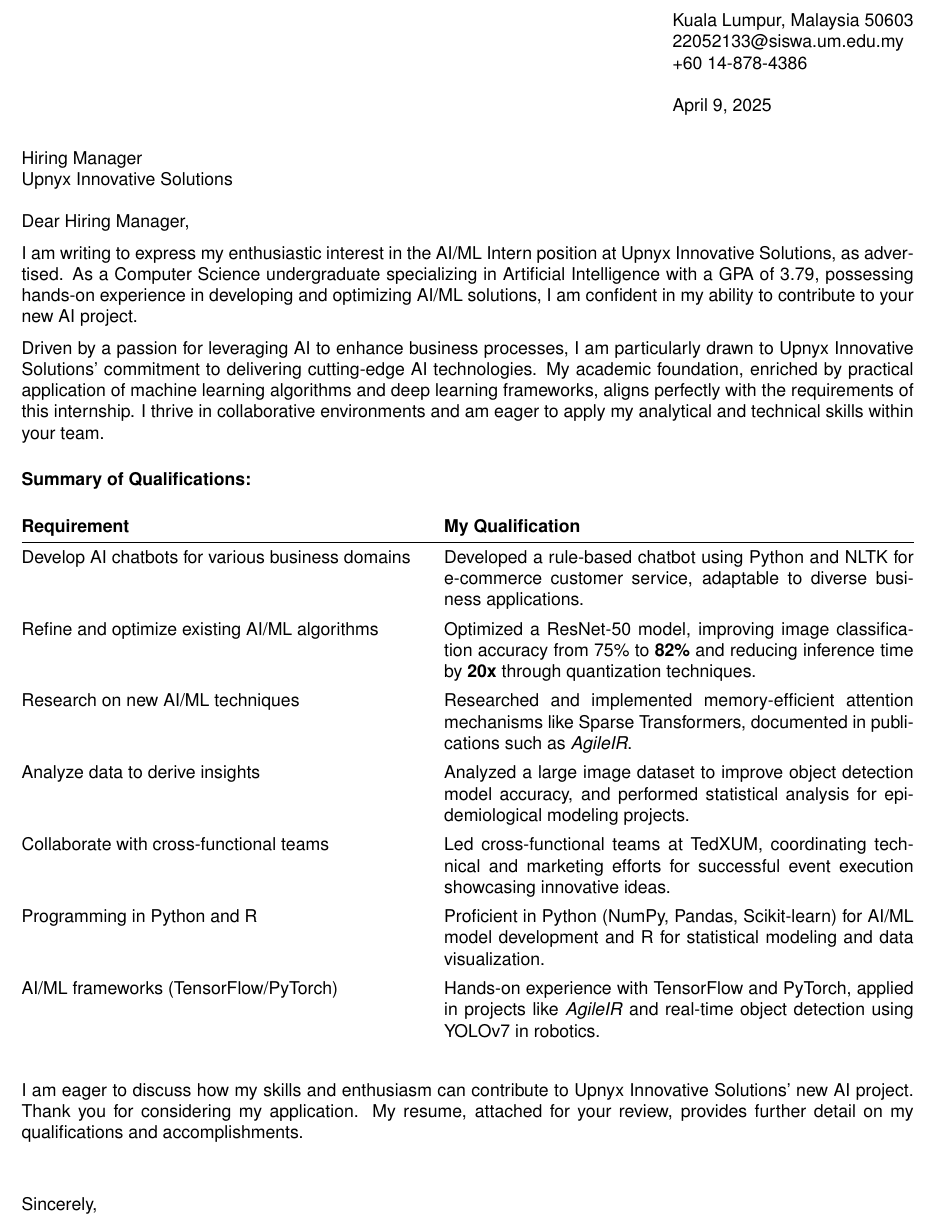
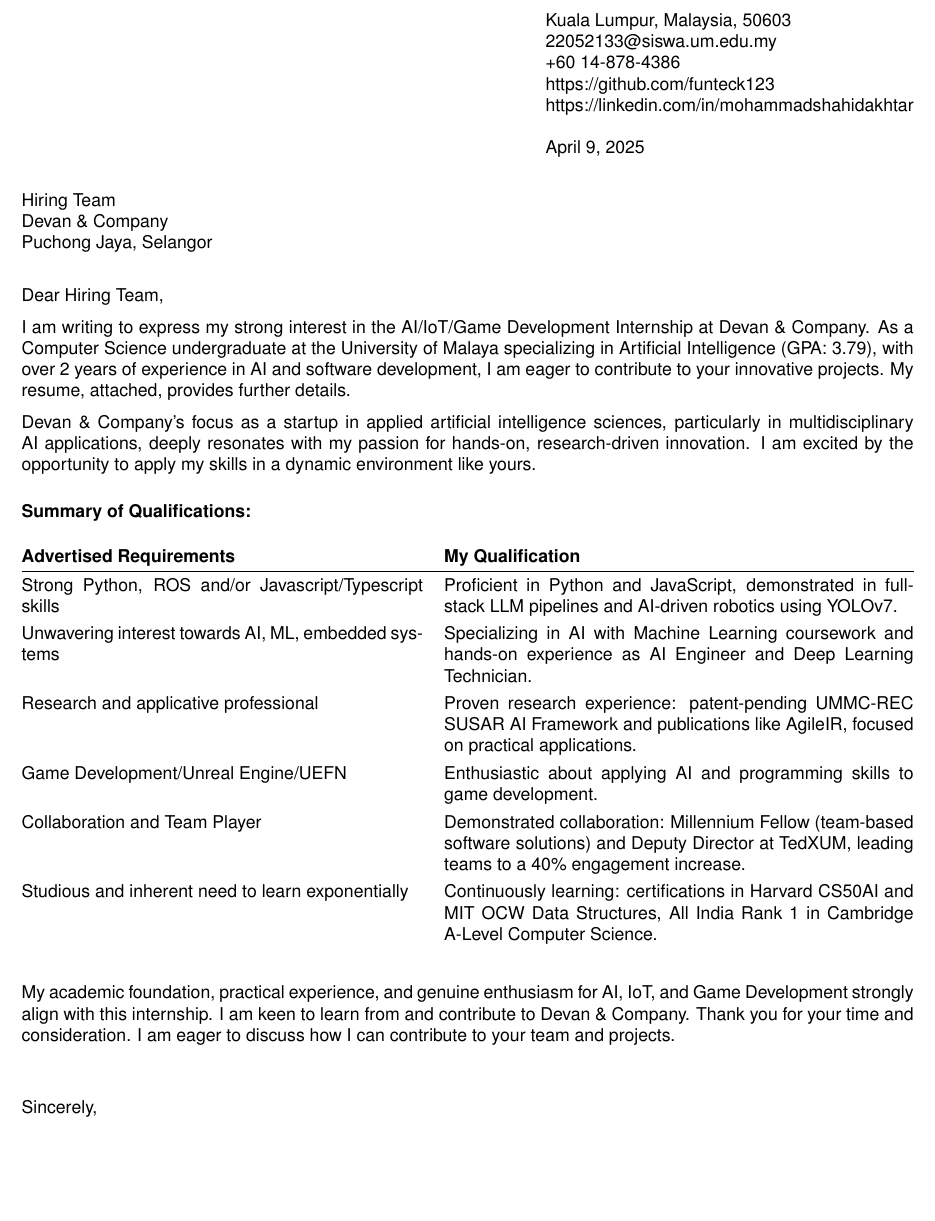
Before and after one commit to funteck123/latex-compiler, a LaTeX letter (main.tex): part of page 2 of 3 before the commit and part of page 2 of 2 after it, cut so that both start at the same text, the shorter picture padded with empty space. Compiled offline with pdfLaTeX.

Commit message:
Add LaTeX file via script

```diff
--- a/main.tex
+++ b/main.tex
@@ -7,38 +7,37 @@
 \renewcommand{\familydefault}{\sfdefault}
 
 \signature{Mohammad Shahid Akhtar}
-\address{Kuala Lumpur, Malaysia 50603 \\ 22052133@siswa.um.edu.my \\ +60 14-878-4386}
+\address{Kuala Lumpur, Malaysia, 50603 \\ 22052133@siswa.um.edu.my \\ +60 14-878-4386 \\ https://github.com/funteck123 \\ https://linkedin.com/in/mohammadshahidakhtar}
 \date{\today}
 
 \begin{document}
 
-\begin{letter}{Hiring Manager\\Upnyx Innovative Solutions\\}
+\begin{letter}{Hiring Team\\Devan \& Company\\Puchong Jaya, Selangor}
 
-\opening{Dear Hiring Manager,}
+\opening{Dear Hiring Team,}
 
-I am writing to express my enthusiastic interest in the AI/ML Intern position at Upnyx Innovative Solutions, as advertised. As a Computer Science undergraduate specializing in Artificial Intelligence with a GPA of 3.79, possessing hands-on experience in developing and optimizing AI/ML solutions, I am confident in my ability to contribute to your new AI project.
+I am writing to express my strong interest in the AI/IoT/Game Development Internship at Devan \& Company. As a Computer Science undergraduate at the University of Malaya specializing in Artificial Intelligence (GPA: 3.79), with over 2 years of experience in AI and software development, I am eager to contribute to your innovative projects. My resume, attached, provides further details.
 
-Driven by a passion for leveraging AI to enhance business processes, I am particularly drawn to Upnyx Innovative Solutions' commitment to delivering cutting-edge AI technologies. My academic foundation, enriched by practical application of machine learning algorithms and deep learning frameworks, aligns perfectly with the requirements of this internship. I thrive in collaborative environments and am eager to apply my analytical and technical skills within your team.
+Devan \& Company's focus as a startup in applied artificial intelligence sciences, particularly in multidisciplinary AI applications, deeply resonates with my passion for hands-on, research-driven innovation. I am excited by the opportunity to apply my skills in a dynamic environment like yours.
 
 \vspace{0.3cm}
 \textbf{Summary of Qualifications:}
 \vspace{0.2cm}
 
-\renewcommand{\arraystretch}{1.4}
+\renewcommand{\arraystretch}{1.3}
 \begin{tabularx}{\textwidth}{@{}p{0.45\textwidth}X@{}}
-\textbf{Requirement} & \textbf{My Qualification} \\
+\textbf{Advertised Requirements} & \textbf{My Qualification} \\
 \hline
-Develop AI chatbots for various business domains &  Developed a rule-based chatbot using Python and NLTK for e-commerce customer service, adaptable to diverse business applications. \\
-Refine and optimize existing AI/ML algorithms &  Optimized a ResNet-50 model, improving image classification accuracy from 75\% to \textbf{82\%} and reducing inference time by \textbf{20x} through quantization techniques. \\
-Research on new AI/ML techniques &  Researched and implemented memory-efficient attention mechanisms like Sparse Transformers, documented in publications such as \textit{AgileIR}. \\
-Analyze data to derive insights & Analyzed a large image dataset to improve object detection model accuracy, and performed statistical analysis for epidemiological modeling projects. \\
-Collaborate with cross-functional teams &  Led cross-functional teams at TedXUM, coordinating technical and marketing efforts for successful event execution showcasing innovative ideas. \\
-Programming in Python and R & Proficient in Python (NumPy, Pandas, Scikit-learn) for AI/ML model development and R for statistical modeling and data visualization. \\
-AI/ML frameworks (TensorFlow/PyTorch) & Hands-on experience with TensorFlow and PyTorch, applied in projects like \textit{AgileIR} and real-time object detection using YOLOv7 in robotics. \\
+Strong Python, ROS and/or Javascript/Typescript skills & Proficient in Python and JavaScript, demonstrated in full-stack LLM pipelines and AI-driven robotics using YOLOv7. \\
+Unwavering interest towards AI, ML, embedded systems & Specializing in AI with Machine Learning coursework and hands-on experience as AI Engineer and Deep Learning Technician. \\
+Research and applicative professional & Proven research experience: patent-pending UMMC-REC SUSAR AI Framework and publications like AgileIR, focused on practical applications. \\
+Game Development/Unreal Engine/UEFN &  Enthusiastic about applying AI and programming skills to game development.  \\
+Collaboration and Team Player & Demonstrated collaboration: Millennium Fellow (team-based software solutions) and Deputy Director at TedXUM, leading teams to a 40\% engagement increase. \\
+Studious and inherent need to learn exponentially &  Continuously learning: certifications in Harvard CS50AI and MIT OCW Data Structures, All India Rank 1 in Cambridge A-Level Computer Science. \\
 \end{tabularx}
 
 \vspace{0.5cm}
-I am eager to discuss how my skills and enthusiasm can contribute to Upnyx Innovative Solutions' new AI project. Thank you for considering my application. My resume, attached for your review, provides further detail on my qualifications and accomplishments.
+My academic foundation, practical experience, and genuine enthusiasm for AI, IoT, and Game Development strongly align with this internship. I am keen to learn from and contribute to Devan \& Company. Thank you for your time and consideration. I am eager to discuss how I can contribute to your team and projects.
 
 \vspace{0.5cm}
 
```
